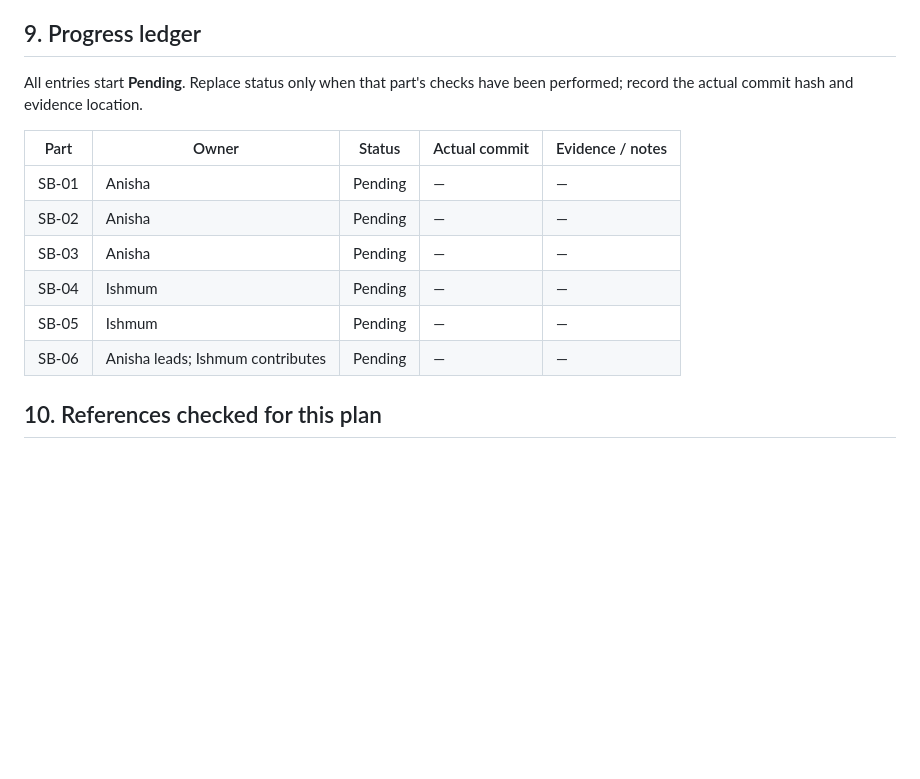
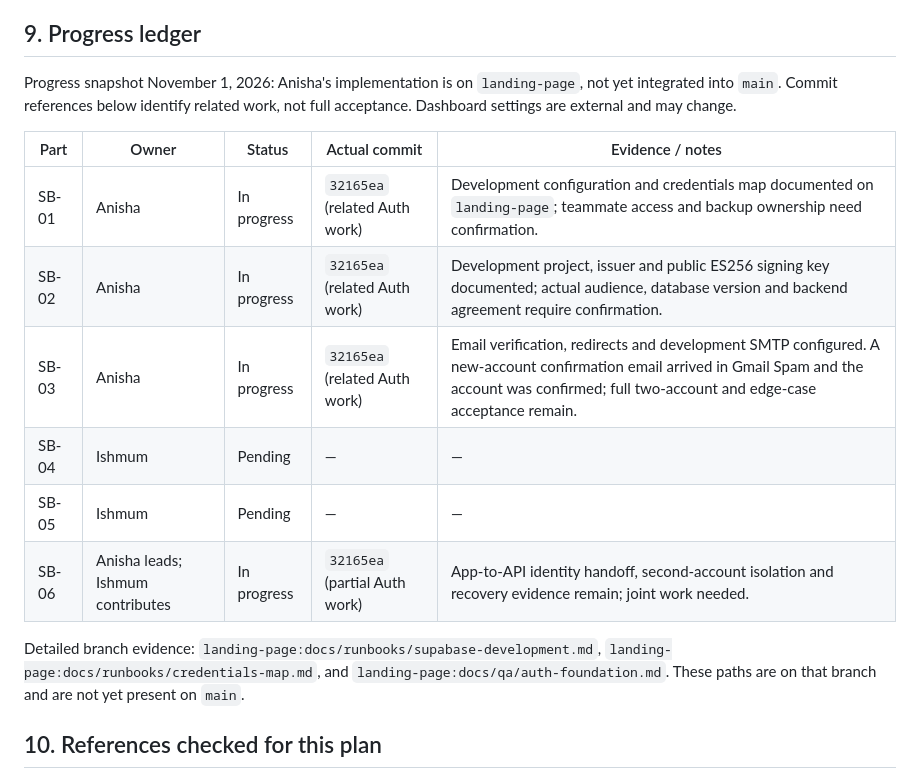
Before and after one commit to hooshapp/hoosh, a Markdown page: docs/core_plan/01_supabase_foundation.md, the part around the change. GitHub-like rendering; blank space fills up the shorter version.

```diff
--- a/docs/core_plan/01_supabase_foundation.md
+++ b/docs/core_plan/01_supabase_foundation.md
@@ -294,16 +294,18 @@ finishing a producer module does not imply that all integration evidence is comp
 
 ## 9. Progress ledger
 
-All entries start **Pending**. Replace status only when that part's checks have been performed; record the actual commit hash and evidence location.
+Progress snapshot November 1, 2026: Anisha's implementation is on `landing-page`, not yet integrated into `main`. Commit references below identify related work, not full acceptance. Dashboard settings are external and may change.
 
 | Part | Owner | Status | Actual commit | Evidence / notes |
 |---|---|---|---|---|
-| SB-01 | Anisha | Pending | — | — |
-| SB-02 | Anisha | Pending | — | — |
-| SB-03 | Anisha | Pending | — | — |
+| SB-01 | Anisha | In progress | `32165ea` (related Auth work) | Development configuration and credentials map documented on `landing-page`; teammate access and backup ownership need confirmation. |
+| SB-02 | Anisha | In progress | `32165ea` (related Auth work) | Development project, issuer and public ES256 signing key documented; actual audience, database version and backend agreement require confirmation. |
+| SB-03 | Anisha | In progress | `32165ea` (related Auth work) | Email verification, redirects and development SMTP configured. A new-account confirmation email arrived in Gmail Spam and the account was confirmed; full two-account and edge-case acceptance remain. |
 | SB-04 | Ishmum | Pending | — | — |
 | SB-05 | Ishmum | Pending | — | — |
-| SB-06 | Anisha leads; Ishmum contributes | Pending | — | — |
+| SB-06 | Anisha leads; Ishmum contributes | In progress | `32165ea` (partial Auth work) | App-to-API identity handoff, second-account isolation and recovery evidence remain; joint work needed. |
+
+Detailed branch evidence: `landing-page:docs/runbooks/supabase-development.md`, `landing-page:docs/runbooks/credentials-map.md`, and `landing-page:docs/qa/auth-foundation.md`. These paths are on that branch and are not yet present on `main`.
 
 ## 10. References checked for this plan
 
```
Also changed, not shown: docs/core_plan/02_auth_onboarding.md (+17 -13 lines).
